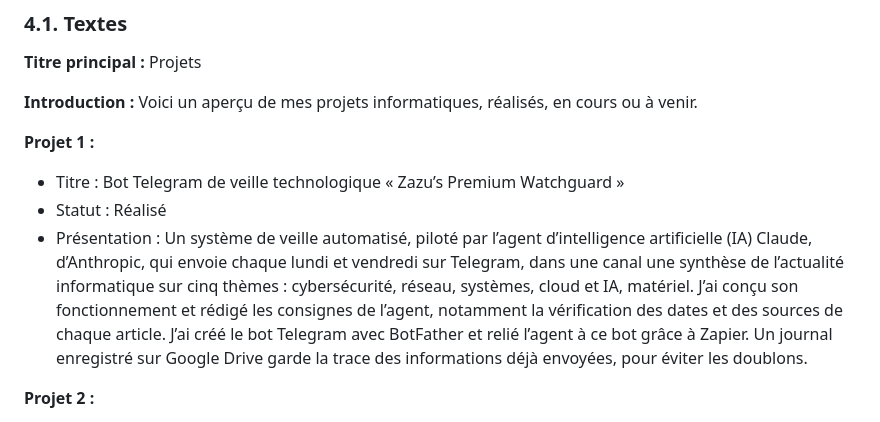
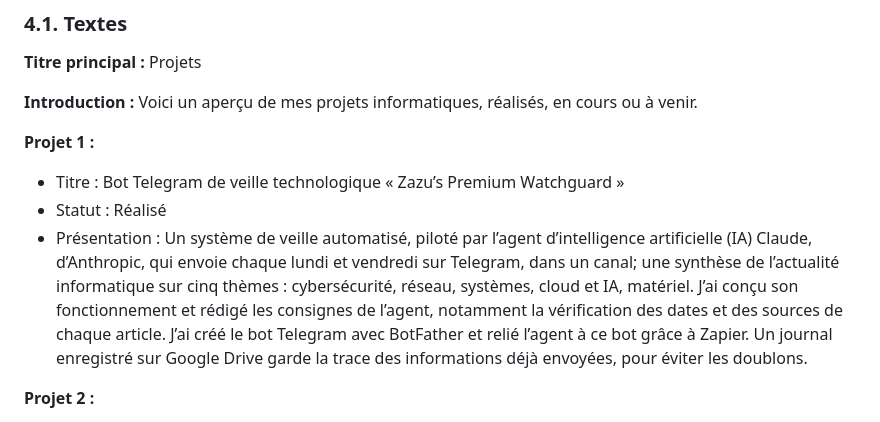
Before and after one commit to fifzy/CCI-SIO26-Portfolio-CastagneMathieu, a Markdown page: documentation/contenu.md, the part around the change. Rendered like a GitHub page.

Commit message:
Ajout encart ap3&ap4; correction ligne 130

```diff
--- a/documentation/contenu.md
+++ b/documentation/contenu.md
@@ -127,7 +127,7 @@ footer: ${title} - ${author} - Page ${pageNo} / ${totalPages}
 
 - Titre : Bot Telegram de veille technologique « Zazu’s Premium Watchguard »
 - Statut : Réalisé
-- Présentation : Un système de veille automatisé, piloté par l’agent d’intelligence artificielle (IA) Claude, d’Anthropic, qui envoie chaque lundi et vendredi sur Telegram, dans une canal une synthèse de l’actualité informatique sur cinq thèmes : cybersécurité, réseau, systèmes, cloud et IA, matériel. J’ai conçu son fonctionnement et rédigé les consignes de l’agent, notamment la vérification des dates et des sources de chaque article. J’ai créé le bot Telegram avec BotFather et relié l’agent à ce bot grâce à Zapier. Un journal enregistré sur Google Drive garde la trace des informations déjà envoyées, pour éviter les doublons.
+- Présentation : Un système de veille automatisé, piloté par l’agent d’intelligence artificielle (IA) Claude, d’Anthropic, qui envoie chaque lundi et vendredi sur Telegram, dans un canal; une synthèse de l’actualité informatique sur cinq thèmes : cybersécurité, réseau, systèmes, cloud et IA, matériel. J’ai conçu son fonctionnement et rédigé les consignes de l’agent, notamment la vérification des dates et des sources de chaque article. J’ai créé le bot Telegram avec BotFather et relié l’agent à ce bot grâce à Zapier. Un journal enregistré sur Google Drive garde la trace des informations déjà envoyées, pour éviter les doublons.
 
 **Projet 2 :**
 
```
Also changed, not shown: documentation/medias/encart_ap3.png (added), documentation/medias/encart_ap4.png (added).
